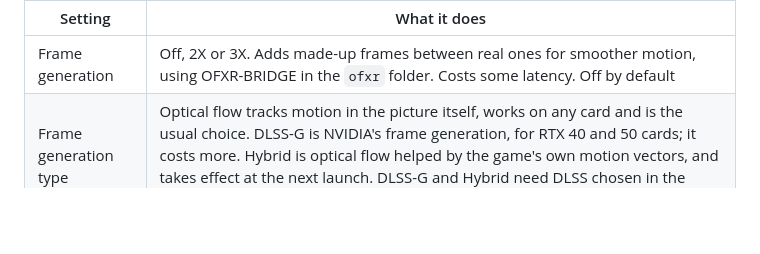
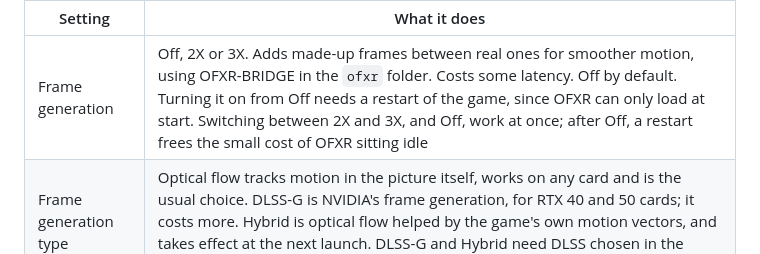
Before and after one commit to scubasteve2365/RiftApartVR, a Markdown page: README.md, the part around the change. Drawn GitHub-style; blank space fills up the shorter version.

Commit message:
1.0: menu pictures for the README, installer reads the files folder of the release zip, frame generation restart note
Co-Authored-By: Claude Opus 5.5 <noreply@anthropic.com>

```diff
--- a/README.md
+++ b/README.md
@@ -55,7 +55,7 @@ Click and hold both thumbsticks for half a second to open the menu in the headse
 
 | Setting | What it does |
 |---|---|
-| Frame generation | Off, 2X or 3X. Adds made-up frames between real ones for smoother motion, using OFXR-BRIDGE in the `ofxr` folder. Costs some latency. Off by default |
+| Frame generation | Off, 2X or 3X. Adds made-up frames between real ones for smoother motion, using OFXR-BRIDGE in the `ofxr` folder. Costs some latency. Off by default. Turning it on from Off needs a restart of the game, since OFXR can only load at start. Switching between 2X and 3X, and Off, work at once; after Off, a restart frees the small cost of OFXR sitting idle |
 | Frame generation type | Optical flow tracks motion in the picture itself, works on any card and is the usual choice. DLSS-G is NVIDIA's frame generation, for RTX 40 and 50 cards; it costs more. Hybrid is optical flow helped by the game's own motion vectors, and takes effect at the next launch. DLSS-G and Hybrid need DLSS chosen in the game |
 | Optical flow quality | Fast, Medium or Slow. Slow tracks motion best and costs the most |
 | Optical flow detail | 25 to 100%. The resolution motion is tracked at |
```
Also changed, not shown: docs/images/menu-developer.png (added), docs/images/menu-general.png (added), docs/images/menu-options.png (added), docs/images/menu-performance.png (added), 3 other files.
